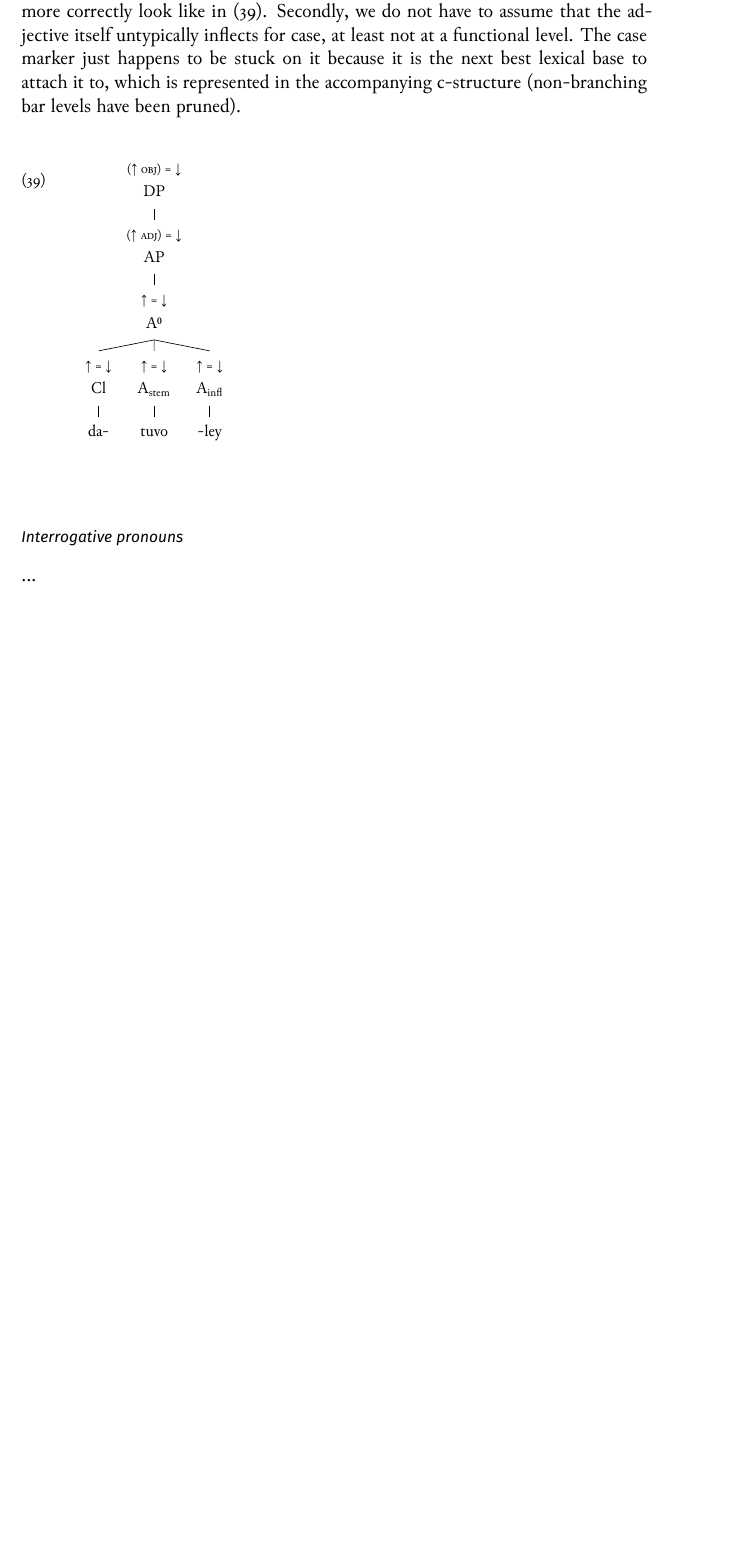
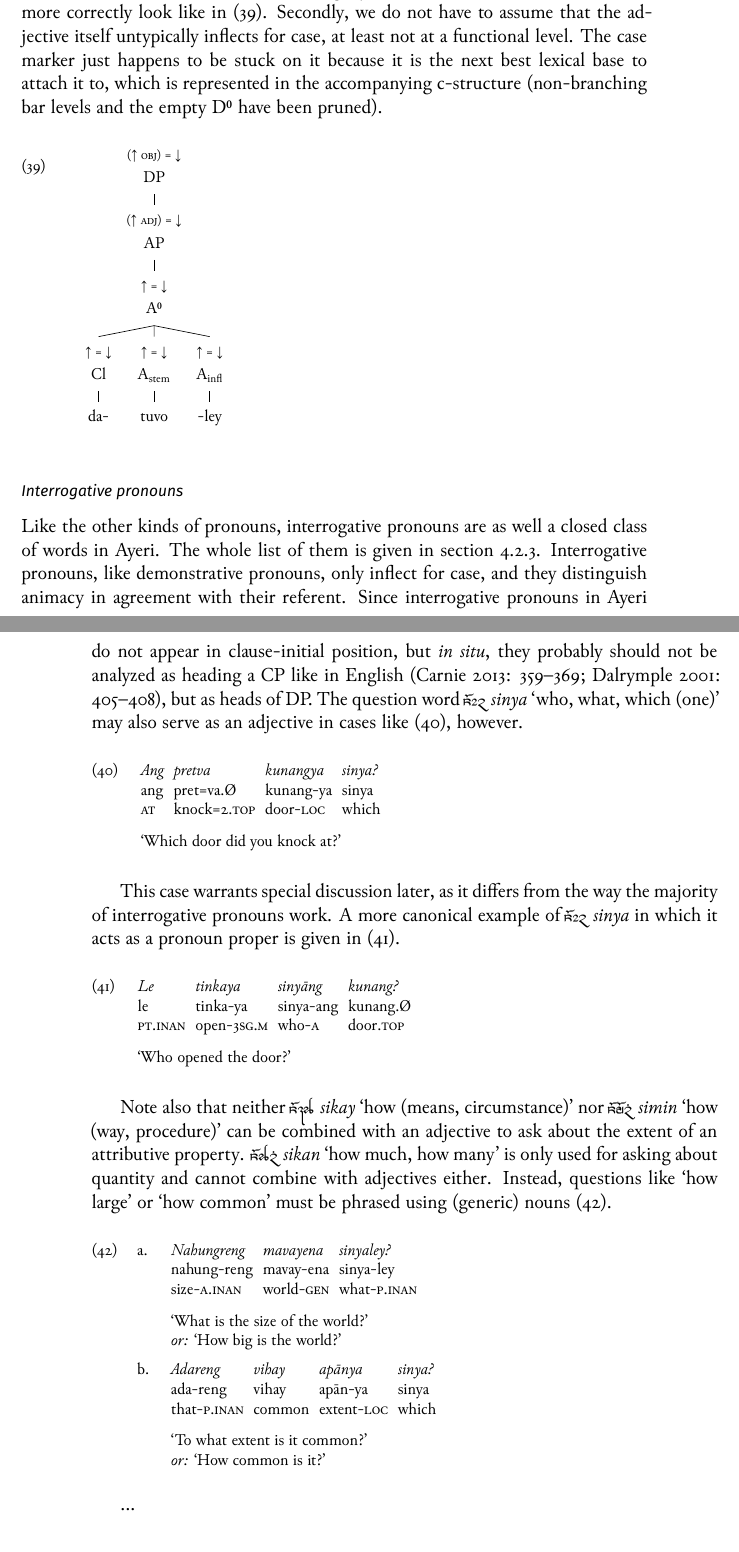
Before and after one commit to carbeck/ayerigrammar, a LaTeX thesis (grammar.tex, which reads chapters/syntax.tex): part of page 273 of 295 before the commit and two parts of pages 273 and 274 of 297 after it, the two joined at a grey line, cut so that both start at the same text, the shorter picture padded with empty space. The pictures show the PDF file grammar.pdf that the author committed with the source.

Commit message:
On the use of interrogative pronouns

```diff
--- a/chapters/syntax.tex
+++ b/chapters/syntax.tex
@@ -1664,7 +1664,7 @@ permits us, for one, not to violate lexical integrity as in
 itself untypically inflects for case, at least not at a functional level. The
 case marker just happens to be stuck on it because it is the next best lexical
 base to attach it to, which is represented in the accompanying c-structure
-(non-branching bar levels have been pruned).
+(non-branching bar levels and the empty \xhead{D} have been pruned).
 
 \ex\label{ex:datuvoleycstr}
 \begin{forest} shorter edges, narrower nodes,
@@ -1691,6 +1691,65 @@ base to attach it to, which is represented in the accompanying c-structure
 \xe
 
 \subsubsection{Interrogative pronouns}
+
+Like the other kinds of pronouns, interrogative pronouns are as well a closed
+class of words in Ayeri. The whole list of them is given in
+\autoref{subsec:interpro}. Interrogative pronouns, like demonstrative pronouns,
+only inflect for case, and they distinguish animacy in agreement with their
+referent. Since interrogative pronouns in Ayeri do not appear in clause-initial
+position, but \fw{in situ}, they probably should not be analyzed as heading a
+CP like in English \parencites[359--369]{carnie2013}[405--408]{dalrymple2001},
+but as heads of DP. The question word \xayr{sinY}{sinya} {who, what, which
+(one)} may also serve as an adjective in cases like (\ref{ex:sinyaadj}),
+however.
+
+\ex\label{ex:sinyaadj}
+\begingl
+	\gla Ang pretva kunangya sinya? //
+	\glb ang pret=va.Ø kunang-ya sinya //
+	\glc \AgtT{} knock=\Second{}.\Top{} door-\Loc{} which //
+	\glft `Which door did you knock at?' //
+\endgl
+\xe
+
+This case warrants special discussion later, as it differs from the way the
+majority of interrogative pronouns work. A more canonical example of
+\rayr{sinY}{sinya} in which it acts as a pronoun proper is given in
+(\ref{ex:sinyapro}).
+
+\ex\label{ex:sinyapro}
+\begingl
+	\gla Le tinkaya sinyāng kunang? //
+	\glb le tinka-ya sinya-ang kunang.Ø //
+	\glc \PatTI{} open-\TsgM{} who-\Aarg{} door.\Top{} //
+	\glft `Who opened the door?' //
+\endgl
+\xe
+
+Note also that neither \xayr{sikj}{sikay}{how (means, circumstance)}
+nor \xayr{siminF}{simin}{how (way, procedure)} can be combined with an
+adjective to ask about the extent of an attributive property. \xayr{siknF}
+{sikan}{how much, how many} is only used for asking about quantity and cannot
+combine with adjectives either. Instead, questions like `how large' or `how
+common' must be phrased using (generic) nouns (\ref{ex:hownoun}).
+
+\pex\label{ex:hownoun}
+\a\begingl
+	\gla Nahungreng mavayena sinyaley? //
+	\glb nahung-reng mavay-ena sinya-ley //
+	\glc size-\AargI{} world-\Gen{} what-\PargI{} //
+	\glft `What is the size of the world?' \\
+		\textit{or:} `How big is the world?' //
+\endgl
+
+\a\begingl
+	\gla Adareng vihay apānya sinya? //
+	\glb ada-reng vihay apān-ya sinya //
+	\glc that-\PargI{} common extent-\Loc{} which //
+	\glft `To what extent is it common?' \\
+		\textit{or:} `How common is it?' //
+\endgl
+\xe
 
 ...
 
```
Also changed, not shown: grammar.pdf.
